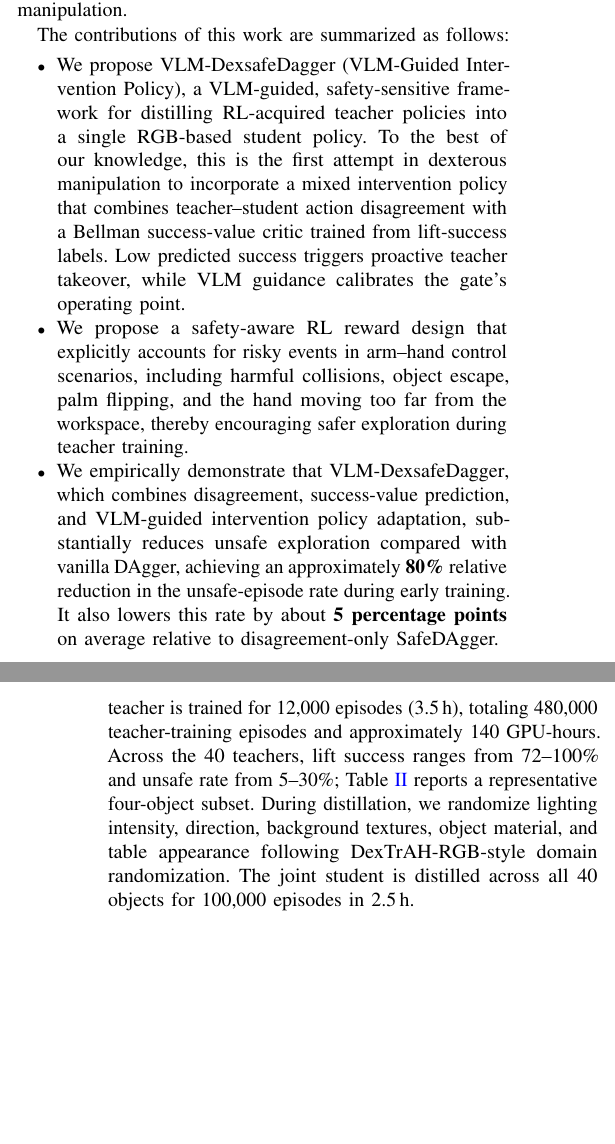
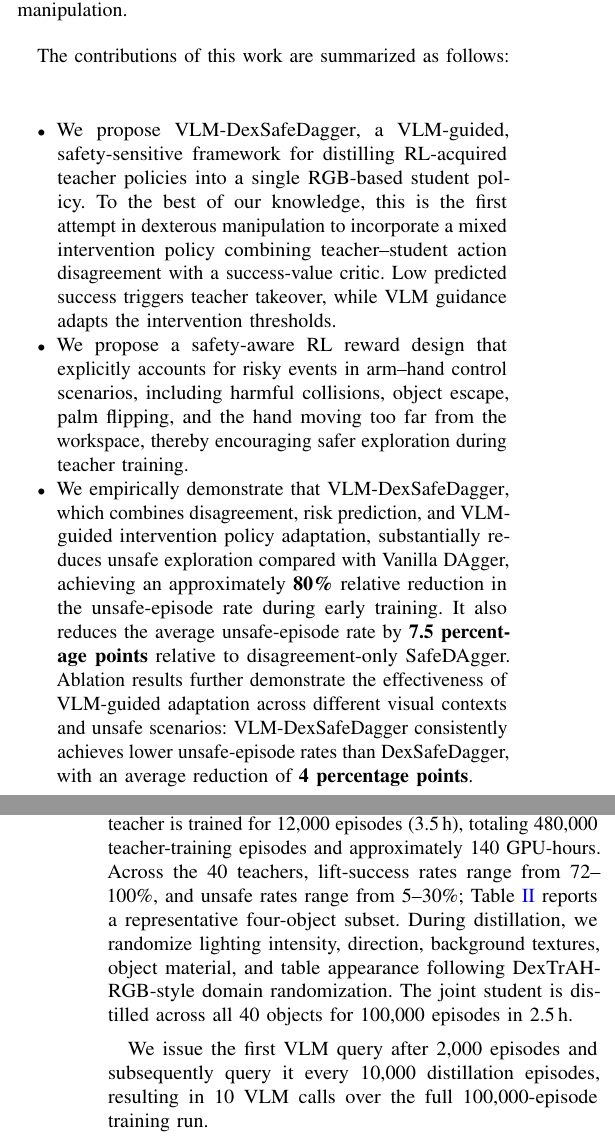
Before and after one commit to Chiniklas/RAL_dexsafedagger, a LaTeX paper (main.tex, which reads 01_introduction.tex, 04_experiments.tex): two parts of the columns of pages 3 and 7 of 10, joined at a grey line, cut so that both start at the same text, the shorter picture padded with empty space. Compiled offline with pdfLaTeX.

```diff
--- a/01_introduction.tex
+++ b/01_introduction.tex
@@ -105,24 +105,27 @@
 
 The contributions of this work are summarized as follows:
 \begin{itemize}
-    \item We propose \methodname (\methodfullname), a VLM-guided,
+    \item We propose \methodname, a VLM-guided,
     safety-sensitive framework for
     distilling RL-acquired teacher policies into a single RGB-based student
     policy. To the best of our knowledge, this is the first attempt in dexterous manipulation to incorporate
-    a mixed intervention policy that combines teacher--student action
-    disagreement with a Bellman success-value critic trained from lift-success
-    labels. Low predicted success triggers proactive teacher takeover, while
-    VLM guidance calibrates the gate's operating point.
+    a mixed intervention policy combining teacher--student action disagreement
+    with a success-value critic. Low predicted success triggers teacher takeover,
+    while VLM guidance adapts the intervention thresholds.
 
     \item We propose a safety-aware RL reward design that explicitly accounts for risky events in
     arm--hand control scenarios, including harmful collisions, object escape, palm flipping, and the hand moving
     too far from the workspace, thereby encouraging safer exploration during teacher training.
 
     \item We empirically demonstrate that \methodname, which combines
-    disagreement, success-value prediction, and VLM-guided intervention policy adaptation,
-    substantially reduces unsafe exploration compared with vanilla DAgger,
+    disagreement, risk prediction, and VLM-guided intervention policy adaptation,
+    substantially reduces unsafe exploration compared with Vanilla DAgger,
     achieving an approximately \textbf{80\%} relative reduction in the
-    unsafe-episode rate during early training. It also lowers this rate by about
-    \textbf{5 percentage points} on average relative to disagreement-only
-    SafeDAgger.
+    unsafe-episode rate during early training. It also reduces the average
+    unsafe-episode rate by \textbf{7.5 percentage points} relative to
+    disagreement-only SafeDAgger. Ablation results further demonstrate the
+    effectiveness of VLM-guided adaptation across different visual contexts and
+    unsafe scenarios: \methodname consistently achieves lower unsafe-episode
+    rates than \dexsafedagger, with an average reduction of
+    \textbf{4 percentage points}.
 \end{itemize}
--- a/04_experiments.tex
+++ b/04_experiments.tex
@@ -81,13 +81,17 @@
 We evaluate 40 objects from the Omniverse Asset Library and train one
 object-specific teacher for each object. Each teacher is trained for
 12{,}000 episodes (3.5\,h), totaling 480{,}000 teacher-training
-episodes and approximately 140 GPU-hours. Across the 40 teachers, lift success
-ranges from 72--100\% and unsafe rate from 5--30\%;
+episodes and approximately 140 GPU-hours. Across the 40 teachers, lift-success
+rates range from 72--100\%, and unsafe rates range from 5--30\%;
 Table~\ref{tab:teacher_perf_200} reports a representative four-object subset.
 During distillation, we randomize lighting intensity, direction, background
 textures, object material, and table appearance following DexTrAH-RGB-style
 domain randomization. The joint student is distilled across all 40 objects for
 100{,}000 episodes in 2.5\,h.
+
+We issue the first VLM query after 2{,}000 episodes
+and subsequently query it every 10{,}000 distillation episodes, resulting in 10
+VLM calls over the full 100{,}000-episode training run.
 
 % \input{table/state_space.tex}
 
--- a/main.tex
+++ b/main.tex
@@ -21,8 +21,8 @@
 
 % comments
 \newcommand{\lzhang}[1]{\textcolor{magenta}{#1}}
-\newcommand{\methodname}{VLM-DexsafeDagger\xspace}
-\newcommand{\dexsafedagger}{DexsafeDagger\xspace}
+\newcommand{\methodname}{VLM-DexSafeDagger\xspace}
+\newcommand{\dexsafedagger}{DexSafeDagger\xspace}
 \newcommand{\methodfullname}{VLM-Guided Intervention Policy\xspace}
 \newcommand{\methodtask}{Safety-Critical Visuomotor Skill Distillation\xspace}
 % \newcommand{\lzhang}[1]{\textcolor{black}{#1}}
@@ -98,7 +98,7 @@
 \renewcommand{\@maketitle}{%
   \@oldmaketitle
   \begin{center}
-    \includegraphics[width=1.0\linewidth]{figures/fig01_teaser-VGIP_SafeDagger.pdf}
+    \includegraphics[width=1.0\linewidth]{figures/fig01_teaser.pdf}
     \captionof{figure}{\textbf{\methodname overview.}
       We propose a teacher-intervened online distillation pipeline that condenses teacher skills into a
     deployable RGB-based student policy. The unsafe exploration rate is substantially suppressed in the early
```
Also changed, not shown: 03_methods.tex (+1 -1 lines), 05_conclusion.tex (+10 -9 lines), README.md, figures/fig02_main_pipeline.pdf (added), figures/fig02_network_structure.pdf (deleted), main.tex (2 more changed lines), 8 other files.
